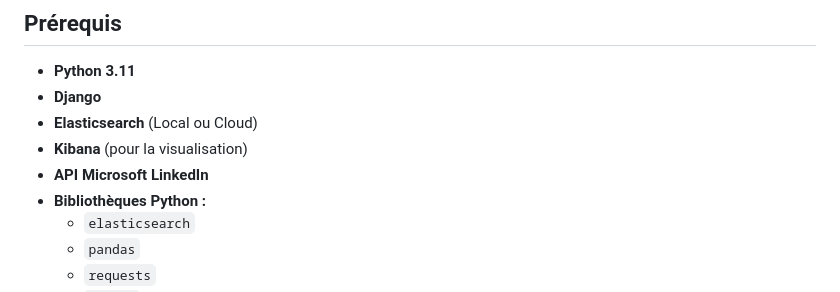
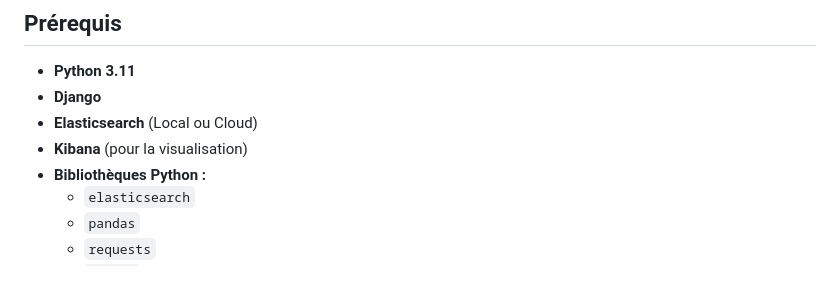
Before and after one commit to setoudie/ELK_Project, a Markdown page: README.md, the part around the change. GitHub-like rendering.

```diff
--- a/README.md
+++ b/README.md
@@ -11,7 +11,6 @@ Ce projet consiste à récupérer, traiter, et analyser des offres d'emploi IT d
 - **Django**
 - **Elasticsearch** (Local ou Cloud)
 - **Kibana** (pour la visualisation)
-- **API Microsoft LinkedIn**
 - **Bibliothèques Python :**
   - `elasticsearch`
   - `pandas`
```
